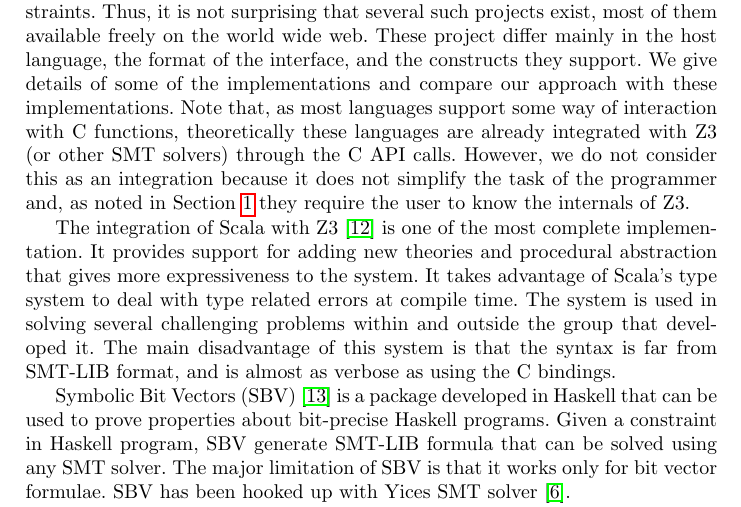
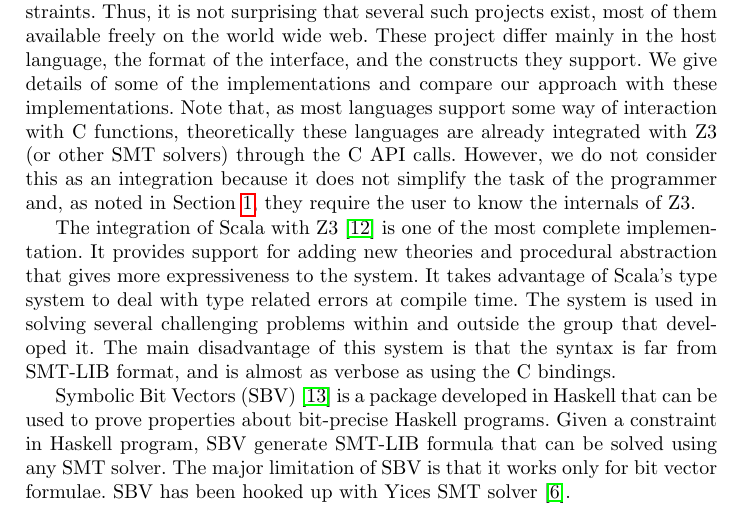
Before and after one commit to sunshowers/z3.rkt, a LaTeX paper (doc/tfp.tex, which reads doc/related.tex): part of page 5 of 6, cut so that both start at the same text. Compiled offline with pdfLaTeX.

Commit message:
fixed a typo

```diff
--- a/doc/related.tex
+++ b/doc/related.tex
@@ -16,8 +16,8 @@ way of interaction with C functions, theoretically these
 languages are already integrated with Z3 (or other SMT
 solvers) through the C API calls. However, we do not consider
 this as an integration because it does not simplify the task
-of the programmer and, as noted in Section~\ref{sec:motiv} they
-require the user to know the internals of Z3.
+of the programmer and, as noted in Section~\ref{sec:motiv},
+they require the user to know the internals of Z3.
 
 
 The integration of Scala with Z3~\cite{scalaz3} is one of the
```
